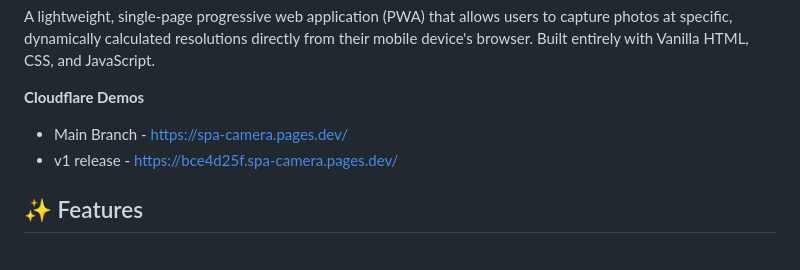
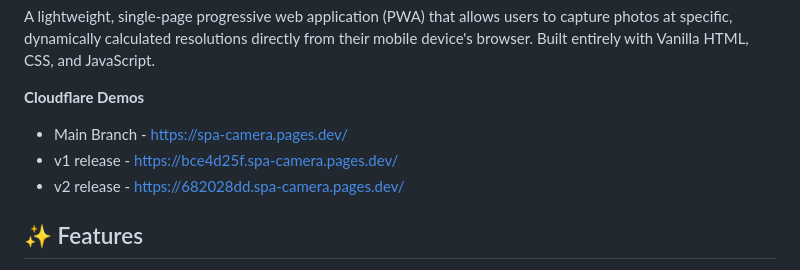
Before and after one commit to Global-CCD/SPA-Camera, a Markdown page: README.md, the part around the change. GitHub-like rendering.

```diff
--- a/README.md
+++ b/README.md
@@ -9,6 +9,7 @@ A lightweight, single-page progressive web application (PWA) that allows users t
 **Cloudflare Demos**
 - Main Branch - https://spa-camera.pages.dev/
 - v1 release - https://bce4d25f.spa-camera.pages.dev/
+- v2 release - https://682028dd.spa-camera.pages.dev/
 
 ## ✨ Features
 
```
